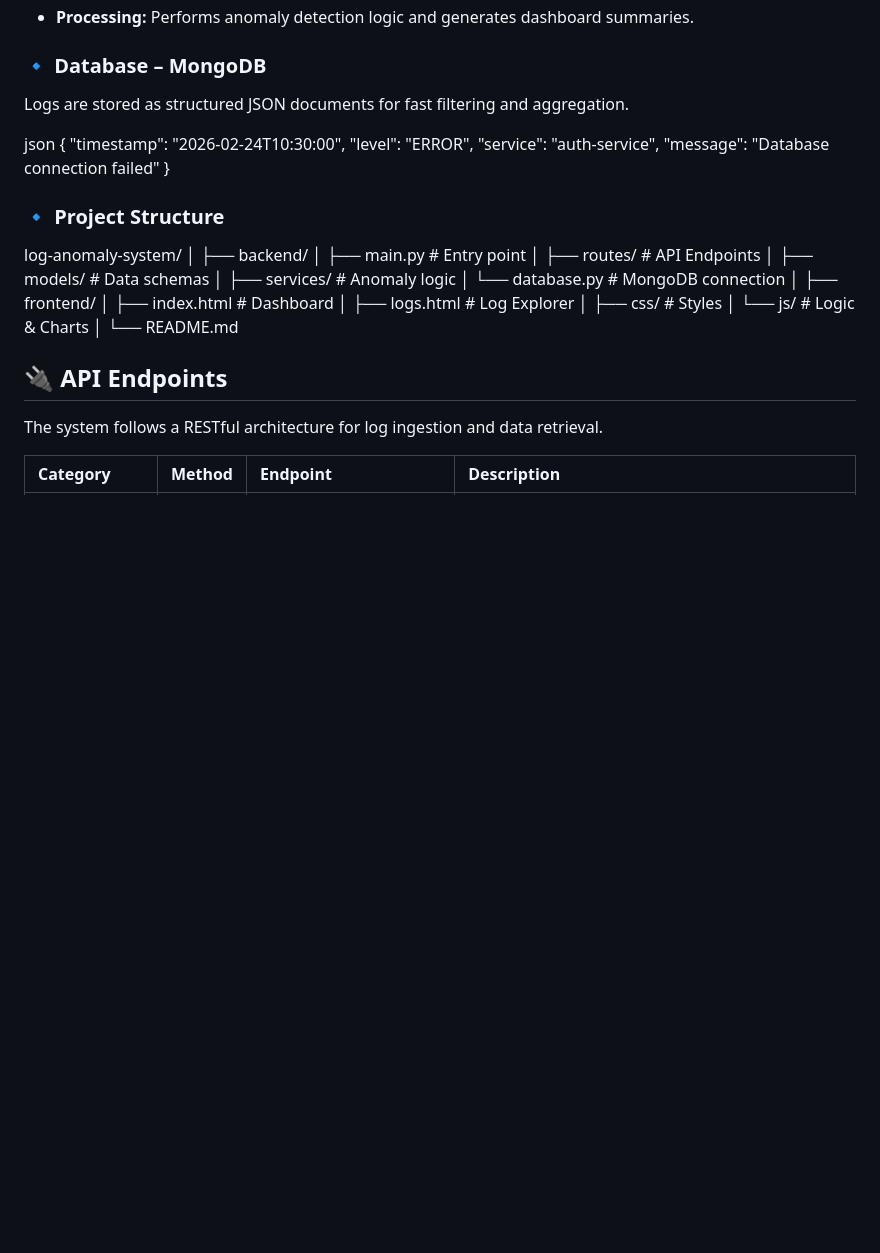
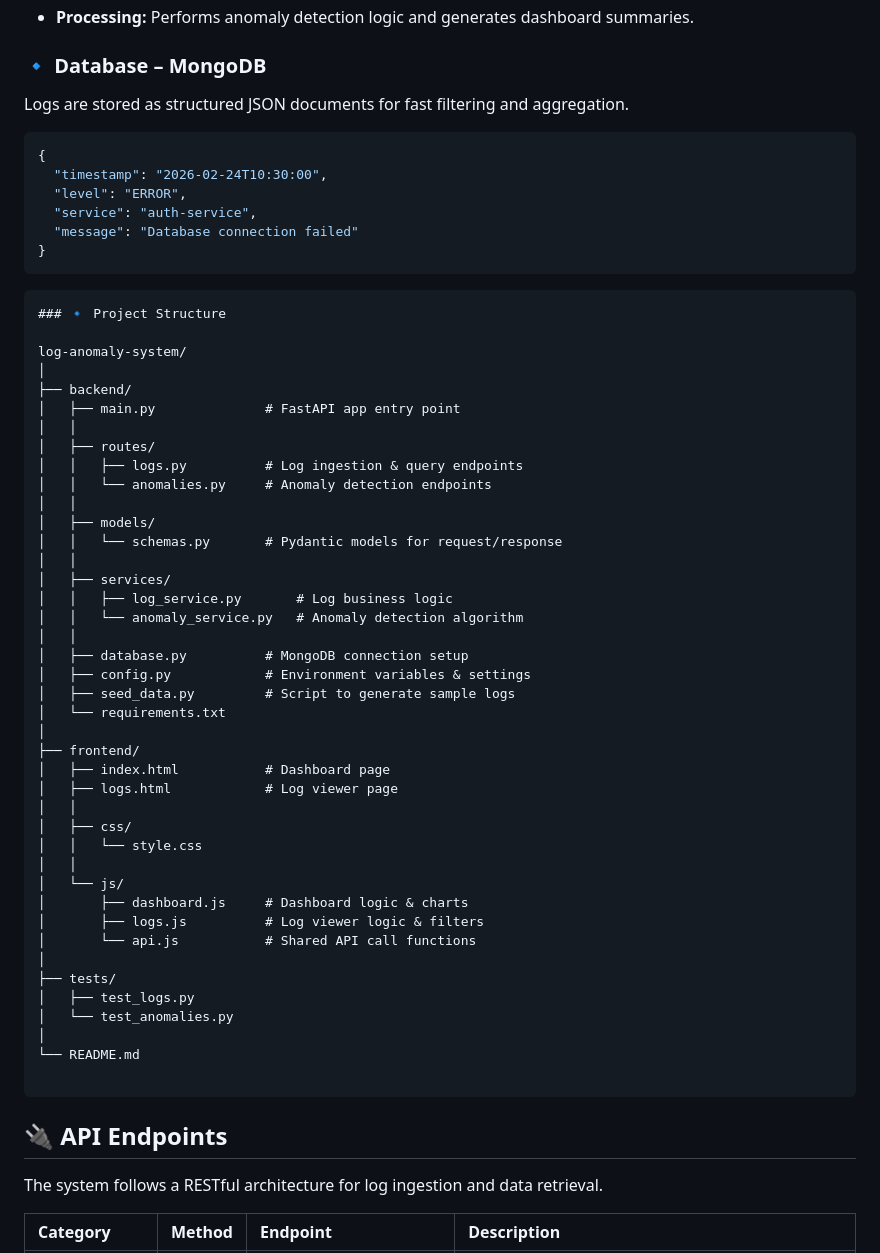
Before and after one commit to AbhijeetRout14/Log-Processing-Anomaly-Detection-System, a Markdown page: README.md, the part around the change. Rendered like a GitHub page; blank space fills up the shorter version.

Commit message:
Project Structure updated

````diff
--- a/README.md
+++ b/README.md
@@ -37,33 +37,57 @@ The system is designed to:
 ### 🔹 Database – MongoDB
 Logs are stored as structured JSON documents for fast filtering and aggregation.
 
-json
+```json
 {
   "timestamp": "2026-02-24T10:30:00",
   "level": "ERROR",
   "service": "auth-service",
   "message": "Database connection failed"
 }
-
+```
+```
 ### 🔹 Project Structure
 
 log-anomaly-system/
 │
 ├── backend/
-│   ├── main.py          # Entry point
-│   ├── routes/          # API Endpoints
-│   ├── models/          # Data schemas
-│   ├── services/        # Anomaly logic
-│   └── database.py      # MongoDB connection
+│   ├── main.py              # FastAPI app entry point
+│   │
+│   ├── routes/
+│   │   ├── logs.py          # Log ingestion & query endpoints
+│   │   └── anomalies.py     # Anomaly detection endpoints
+│   │
+│   ├── models/
+│   │   └── schemas.py       # Pydantic models for request/response
+│   │
+│   ├── services/
+│   │   ├── log_service.py       # Log business logic
+│   │   └── anomaly_service.py   # Anomaly detection algorithm
+│   │
+│   ├── database.py          # MongoDB connection setup
+│   ├── config.py            # Environment variables & settings
+│   ├── seed_data.py         # Script to generate sample logs
+│   └── requirements.txt
 │
 ├── frontend/
-│   ├── index.html       # Dashboard
-│   ├── logs.html        # Log Explorer
-│   ├── css/             # Styles
-│   └── js/              # Logic & Charts
+│   ├── index.html           # Dashboard page
+│   ├── logs.html            # Log viewer page
+│   │
+│   ├── css/
+│   │   └── style.css
+│   │
+│   └── js/
+│       ├── dashboard.js     # Dashboard logic & charts
+│       ├── logs.js          # Log viewer logic & filters
+│       └── api.js           # Shared API call functions
+│
+├── tests/
+│   ├── test_logs.py
+│   └── test_anomalies.py
 │
 └── README.md
 
+```
 
 ## 🔌 API Endpoints
 
````
